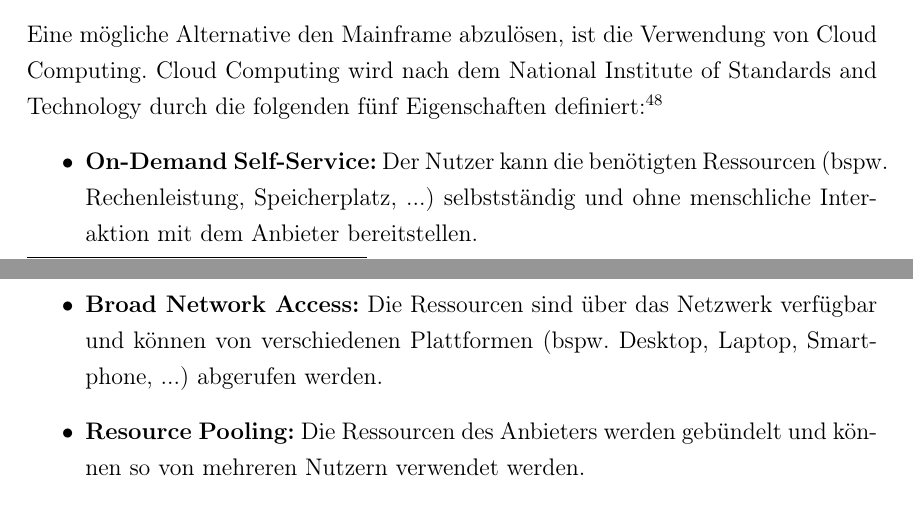
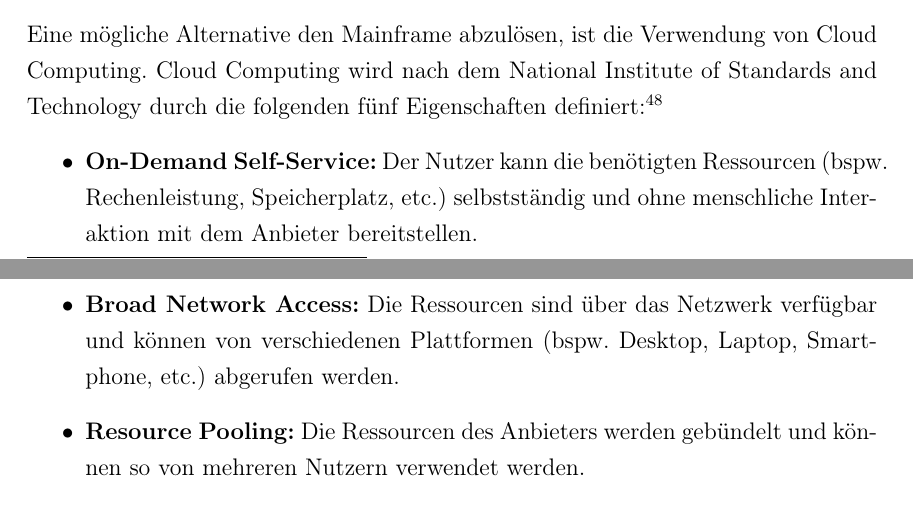
Before and after one commit to TobiasBinnewies/Eignungsanalyse-von-Distributed-Ledger-Systemen-in-der-Finanz-Informatik-GmbH---Co.-KG, a LaTeX document (Struktur.tex, which reads Zahlungsverkehr/Mainframe/Index.tex): two parts of pages 17 and 18 of 28, joined at a grey line, cut so that both start at the same text. Compiled offline with pdfLaTeX.

Commit message:
Final adjustments

```diff
--- a/Zahlungsverkehr/Mainframe/Index.tex
+++ b/Zahlungsverkehr/Mainframe/Index.tex
@@ -25,9 +25,9 @@ Eine mögliche Alternative den Mainframe abzulösen, ist die Verwendung von Clou
 Cloud Computing wird nach dem National Institute of Standards and Technology durch die folgenden fünf Eigenschaften definiert:\footcite[Vgl. hierzu und zum Folgenden][5]{q11}
 \begin{itemize}
     \item \textbf{On-Demand Self-Service:}
-    Der Nutzer kann die benötigten Ressourcen (bspw. Rechenleistung, Speicherplatz, ...) selbstständig und ohne menschliche Interaktion mit dem Anbieter bereitstellen.
+    Der Nutzer kann die benötigten Ressourcen (bspw. Rechenleistung, Speicherplatz, etc.) selbstständig und ohne menschliche Interaktion mit dem Anbieter bereitstellen.
     \item \textbf{Broad Network Access:}
-    Die Ressourcen sind über das Netzwerk verfügbar und können von verschiedenen Plattformen (bspw. Desktop, Laptop, Smartphone, ...) abgerufen werden.
+    Die Ressourcen sind über das Netzwerk verfügbar und können von verschiedenen Plattformen (bspw. Desktop, Laptop, Smartphone, etc.) abgerufen werden.
     \item \textbf{Resource Pooling:}
     Die Ressourcen des Anbieters werden gebündelt und können so von mehreren Nutzern verwendet werden.
     \item \textbf{Rapid Elasticity:}
```
Also changed, not shown: Zahlungsverkehr/Ist-Zustand.tex (+1 -1 lines), Struktur.pdf.
